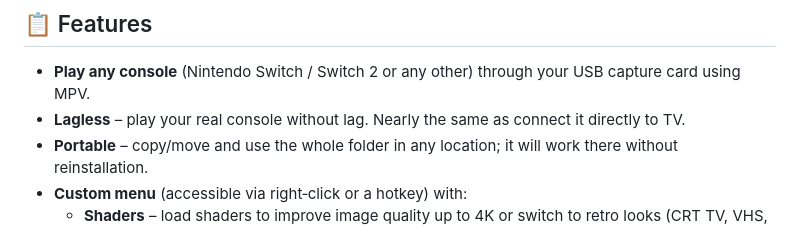
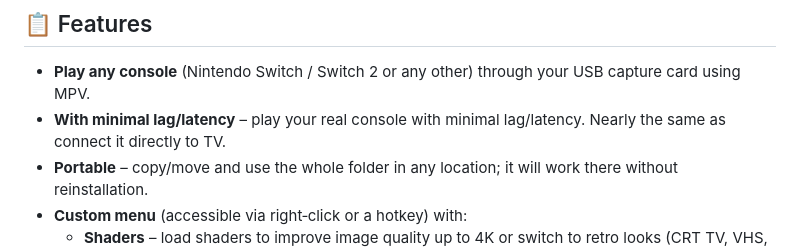
Before and after one commit to TyRaS-SW/MPV-SW-Capture, a Markdown page: README.md, the part around the change. Drawn GitHub-style.

```diff
--- a/README.md
+++ b/README.md
@@ -7,7 +7,7 @@ Configurable and ready‑to‑use MPV for Windows, adapted for USB 3.0 capture
 
 ## 📋 Features
 - **Play any console** (Nintendo Switch / Switch 2 or any other) through your USB capture card using MPV.
-- **Lagless** – play your real console without lag. Nearly the same as connect it directly to TV.
+- **With minimal lag/latency** – play your real console with minimal lag/latency. Nearly the same as connect it directly to TV.
 - **Portable** – copy/move and use the whole folder in any location; it will work there without reinstallation.
 - **Custom menu** (accessible via right‑click or a hotkey) with:
   - **Shaders** – load shaders to improve image quality up to 4K or switch to retro looks (CRT TV, VHS, CRT arcade, etc.).
```
